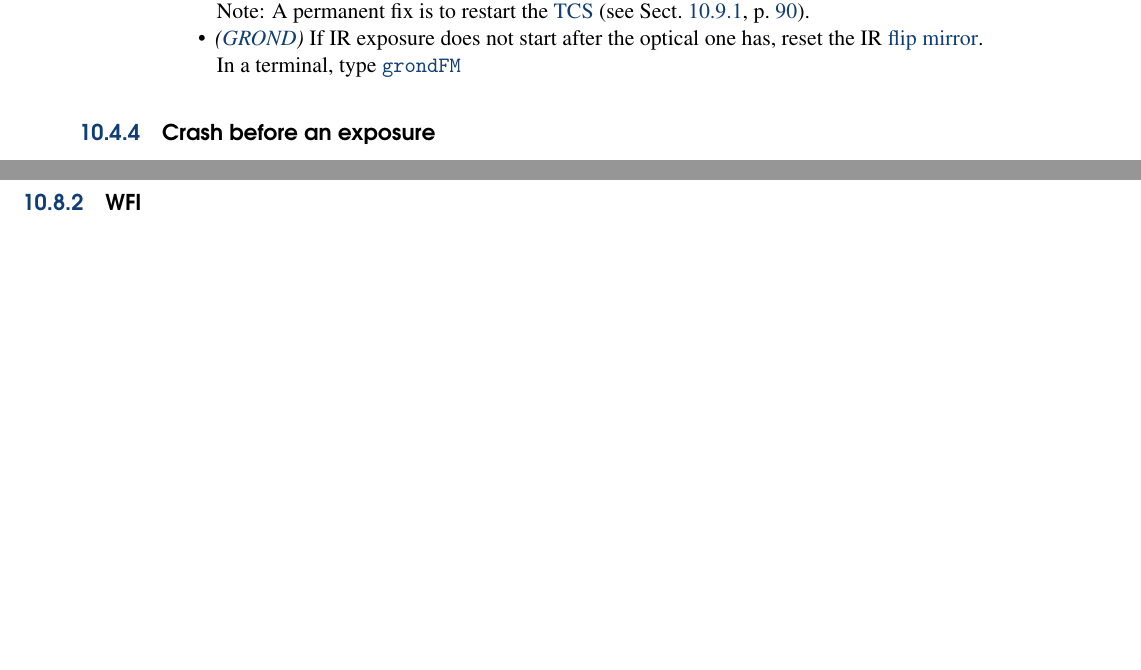
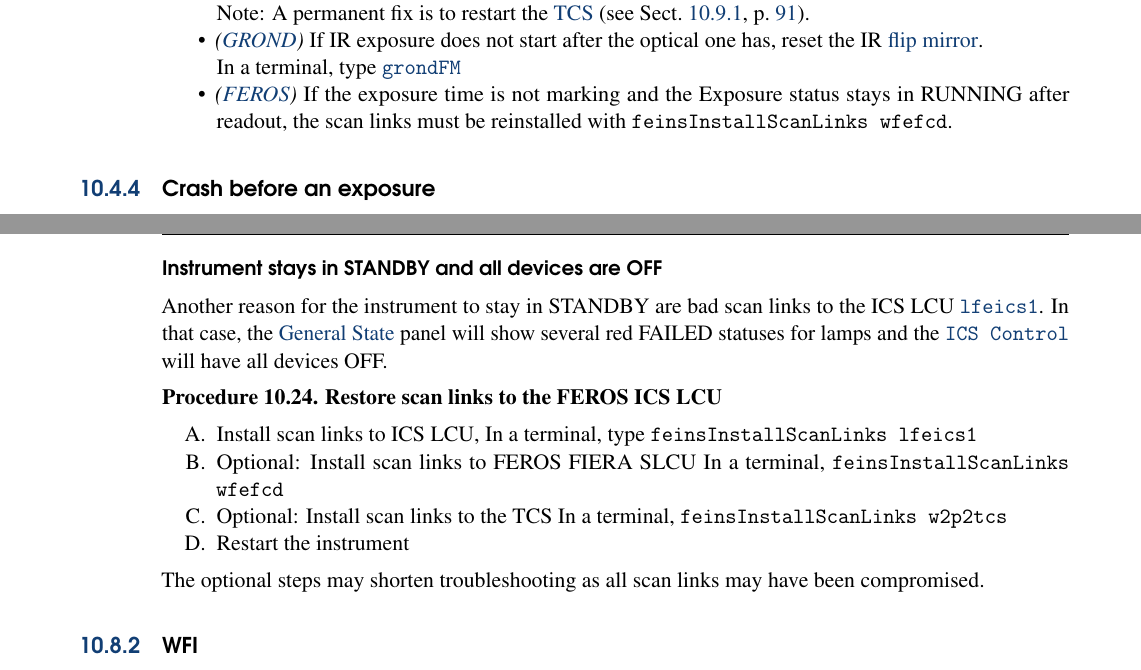
Before and after one commit to regislachaume/manual-2.2m, a LaTeX thesis (operation-manual.tex): two parts of pages 81 and 88 of 128 before the commit and two parts of pages 81 and 89 of 132 after it, joined at a grey line, cut so that both start at the same text, the shorter picture padded with empty space. Compiled offline with pdfLaTeX.

Commit message:
+feinsInstallScanLinks

```diff
--- a/operation-manual.tex
+++ b/operation-manual.tex
@@ -2829,6 +2829,7 @@ In the TCS screen, enter \gls{focus} value in the \gls{TCS control panel} (\figr
 Note: A permanent fix is to restart the \gls{tcs} (see \secref{tcsrestart}).
 \item \textit{(\gls{grond})} If IR exposure does not start after the optical one has, reset the IR \gls{flip mirror}.\\
 In a terminal, type \texttt{\gls{grondFM}}
+\item \textit{(\gls{feros})} If the exposure time is not marking and the Exposure status stays in RUNNING after readout, the scan links must be reinstalled with \texttt{feinsInstallScanLinks wfefcd}.
 \end{itemize}
 
 \subsection{Crash before an exposure}
@@ -3344,3 +3345,4 @@ panel. If it is the case, you have to remove it manually using \procref{ferosadc
     \item Wait for the instrument to be \texttt{ONLINE} (a few seconds to a minute).
 \end{enumerate}
 
+\paragraph{Instrument stays in STANDBY and all devices are OFF}
@@ -3347,3 +3353,21 @@ panel. If it is the case, you have to remove it manually using \procref{ferosadc
+\end{figure}
+Another reason for the instrument to stay in STANDBY are bad scan links to the ICS LCU \gls{lfeics1}. In that case, the \gls{General State} panel will show several red FAILED statuses for lamps and the \gls{ICS Control} will have all devices OFF.
+
+\procedure{Restore scan links to the FEROS ICS LCU}
+\label{proc:ferosscanlinks}
+\begin{enumerate}
+    \item Install scan links to ICS LCU,
+          In a terminal, type \texttt{feinsInstallScanLinks lfeics1}
+    \item Optional: Install scan links to FEROS FIERA SLCU
+          In a terminal, \texttt{feinsInstallScanLinks wfefcd}
+    \item Optional: Install scan links to the TCS
+          In a terminal, \texttt{feinsInstallScanLinks w2p2tcs}
+    \item Restart the instrument
+\end{enumerate}
+
+The optional steps may shorten troubleshooting as all scan links may have been compromised.
+
+
 \begin{figure}[t!]
 \begin{minipage}{0.48\linewidth}
 \subfigure[\Gls{telemetry} window at \gls{tcs}, should show some graphs normally.]{%
```
Also changed, not shown: Pictures/feros/FEROS-badscanlinks.jpg (added), operation-manual.tex (5 more changed lines).
